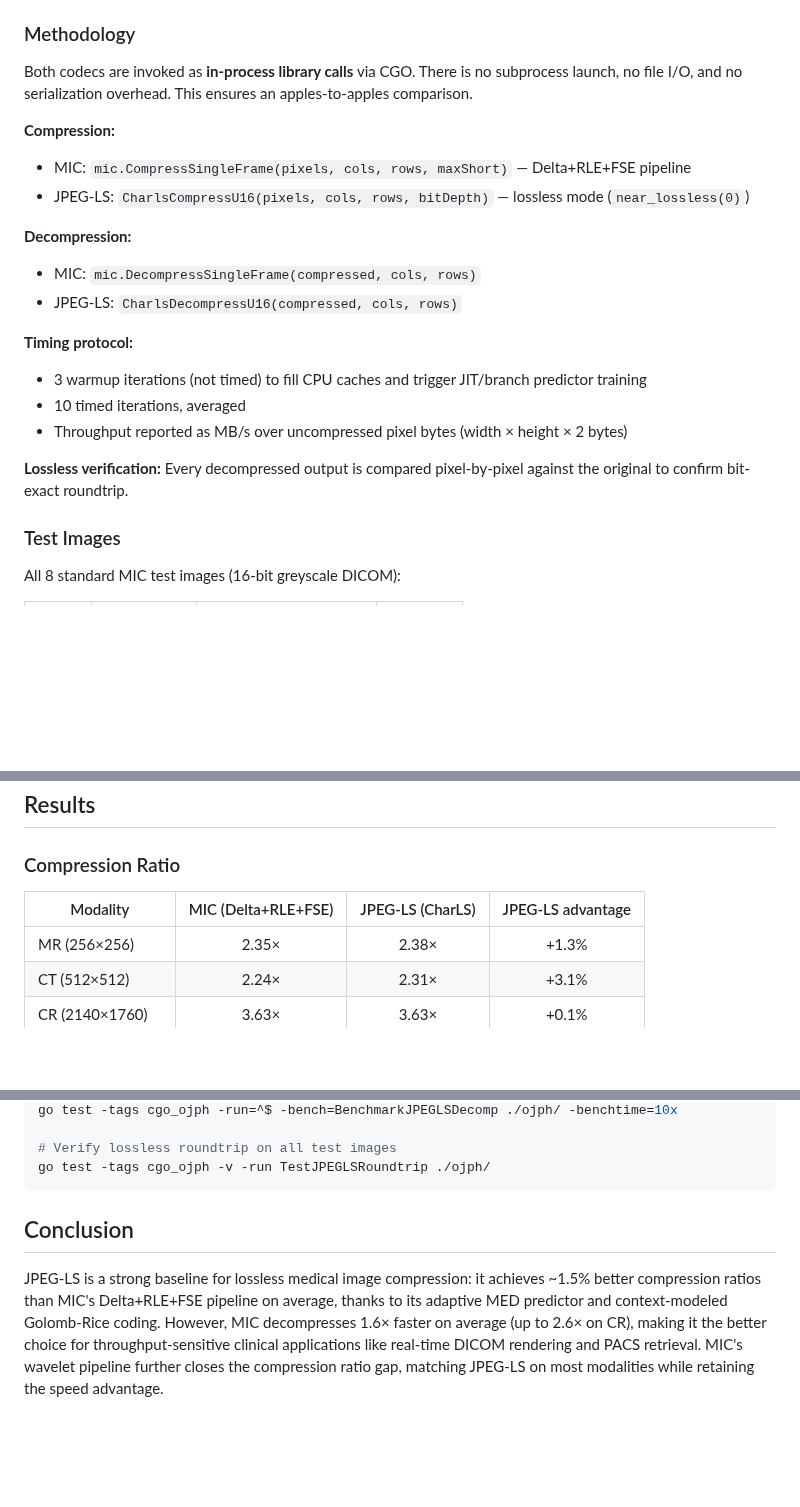
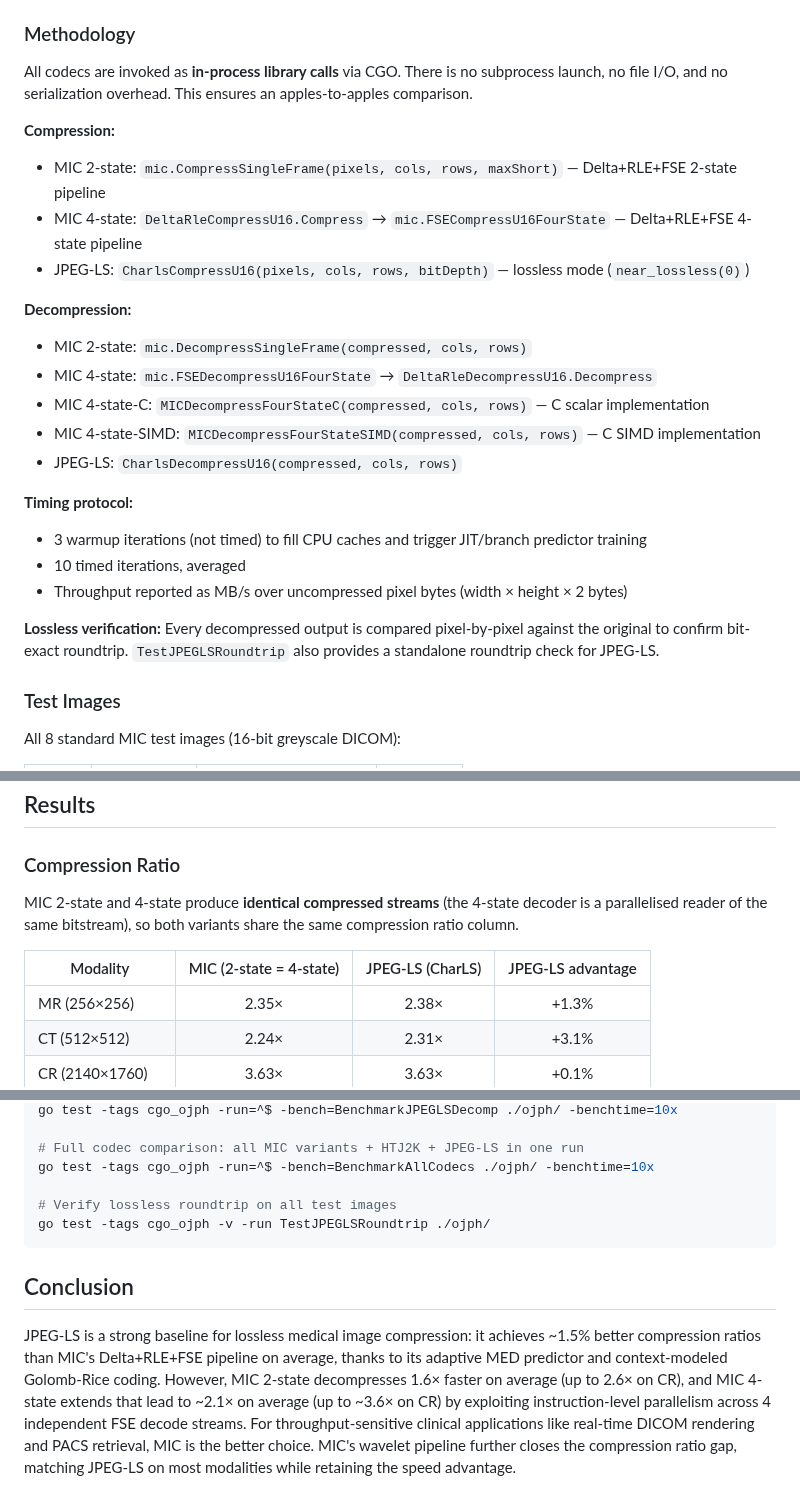
Before and after one commit to pappuks/medical-image-codec, a Markdown page: docs/jpegls-comparison.md, 3 parts joined by grey strips. GitHub-like rendering; blank space fills up the shorter version.

```diff
--- a/docs/jpegls-comparison.md
+++ b/docs/jpegls-comparison.md
@@ -22,14 +22,18 @@ JPEG-LS is particularly relevant because:
 
 ### Methodology
 
-Both codecs are invoked as **in-process library calls** via CGO. There is no subprocess launch, no file I/O, and no serialization overhead. This ensures an apples-to-apples comparison.
+All codecs are invoked as **in-process library calls** via CGO. There is no subprocess launch, no file I/O, and no serialization overhead. This ensures an apples-to-apples comparison.
 
 **Compression:**
-- MIC: `mic.CompressSingleFrame(pixels, cols, rows, maxShort)` — Delta+RLE+FSE pipeline
+- MIC 2-state: `mic.CompressSingleFrame(pixels, cols, rows, maxShort)` — Delta+RLE+FSE 2-state pipeline
+- MIC 4-state: `DeltaRleCompressU16.Compress` → `mic.FSECompressU16FourState` — Delta+RLE+FSE 4-state pipeline
 - JPEG-LS: `CharlsCompressU16(pixels, cols, rows, bitDepth)` — lossless mode (`near_lossless(0)`)
 
 **Decompression:**
-- MIC: `mic.DecompressSingleFrame(compressed, cols, rows)`
+- MIC 2-state: `mic.DecompressSingleFrame(compressed, cols, rows)`
+- MIC 4-state: `mic.FSEDecompressU16FourState` → `DeltaRleDecompressU16.Decompress`
+- MIC 4-state-C: `MICDecompressFourStateC(compressed, cols, rows)` — C scalar implementation
+- MIC 4-state-SIMD: `MICDecompressFourStateSIMD(compressed, cols, rows)` — C SIMD implementation
 - JPEG-LS: `CharlsDecompressU16(compressed, cols, rows)`
 
 **Timing protocol:**
@@ -38,7 +42,7 @@ Both codecs are invoked as **in-process library calls** via CGO. There is no sub
 - Throughput reported as MB/s over uncompressed pixel bytes (width × height × 2 bytes)
 
 **Lossless verification:**
-Every decompressed output is compared pixel-by-pixel against the original to confirm bit-exact roundtrip.
+Every decompressed output is compared pixel-by-pixel against the original to confirm bit-exact roundtrip. `TestJPEGLSRoundtrip` also provides a standalone roundtrip check for JPEG-LS.
 
 ### Test Images
 
@@ -59,7 +63,9 @@ All 8 standard MIC test images (16-bit greyscale DICOM):
 
 ### Compression Ratio
 
-| Modality | MIC (Delta+RLE+FSE) | JPEG-LS (CharLS) | JPEG-LS advantage |
+MIC 2-state and 4-state produce **identical compressed streams** (the 4-state decoder is a parallelised reader of the same bitstream), so both variants share the same compression ratio column.
+
+| Modality | MIC (2-state = 4-state) | JPEG-LS (CharLS) | JPEG-LS advantage |
 |----------|:---:|:---:|:---:|
 | MR (256×256) | 2.35× | 2.38× | +1.3% |
 | CT (512×512) | 2.24× | 2.31× | +3.1% |
@@ -154,4 +166,7 @@ go test -tags cgo_ojph -v -run TestJPEGLSComparison ./ojph/ -timeout 300s
 go test -tags cgo_ojph -run=^$ -bench=BenchmarkJPEGLSDecomp ./ojph/ -benchtime=10x
+
+# Full codec comparison: all MIC variants + HTJ2K + JPEG-LS in one run
+go test -tags cgo_ojph -run=^$ -bench=BenchmarkAllCodecs ./ojph/ -benchtime=10x
 
 # Verify lossless roundtrip on all test images
 go test -tags cgo_ojph -v -run TestJPEGLSRoundtrip ./ojph/
@@ -159,4 +174,4 @@ go test -tags cgo_ojph -v -run TestJPEGLSRoundtrip ./ojph/
 
 ## Conclusion
 
-JPEG-LS is a strong baseline for lossless medical image compression: it achieves ~1.5% better compression ratios than MIC's Delta+RLE+FSE pipeline on average, thanks to its adaptive MED predictor and context-modeled Golomb-Rice coding. However, MIC decompresses 1.6× faster on average (up to 2.6× on CR), making it the better choice for throughput-sensitive clinical applications like real-time DICOM rendering and PACS retrieval. MIC's wavelet pipeline further closes the compression ratio gap, matching JPEG-LS on most modalities while retaining the speed advantage.
+JPEG-LS is a strong baseline for lossless medical image compression: it achieves ~1.5% better compression ratios than MIC's Delta+RLE+FSE pipeline on average, thanks to its adaptive MED predictor and context-modeled Golomb-Rice coding. However, MIC 2-state decompresses 1.6× faster on average (up to 2.6× on CR), and MIC 4-state extends that lead to ~2.1× on average (up to ~3.6× on CR) by exploiting instruction-level parallelism across 4 independent FSE decode streams. For throughput-sensitive clinical applications like real-time DICOM rendering and PACS retrieval, MIC is the better choice. MIC's wavelet pipeline further closes the compression ratio gap, matching JPEG-LS on most modalities while retaining the speed advantage.
```
Also changed, not shown: other parts of docs/jpegls-comparison.md (+25 -19 lines), 1 other file.
